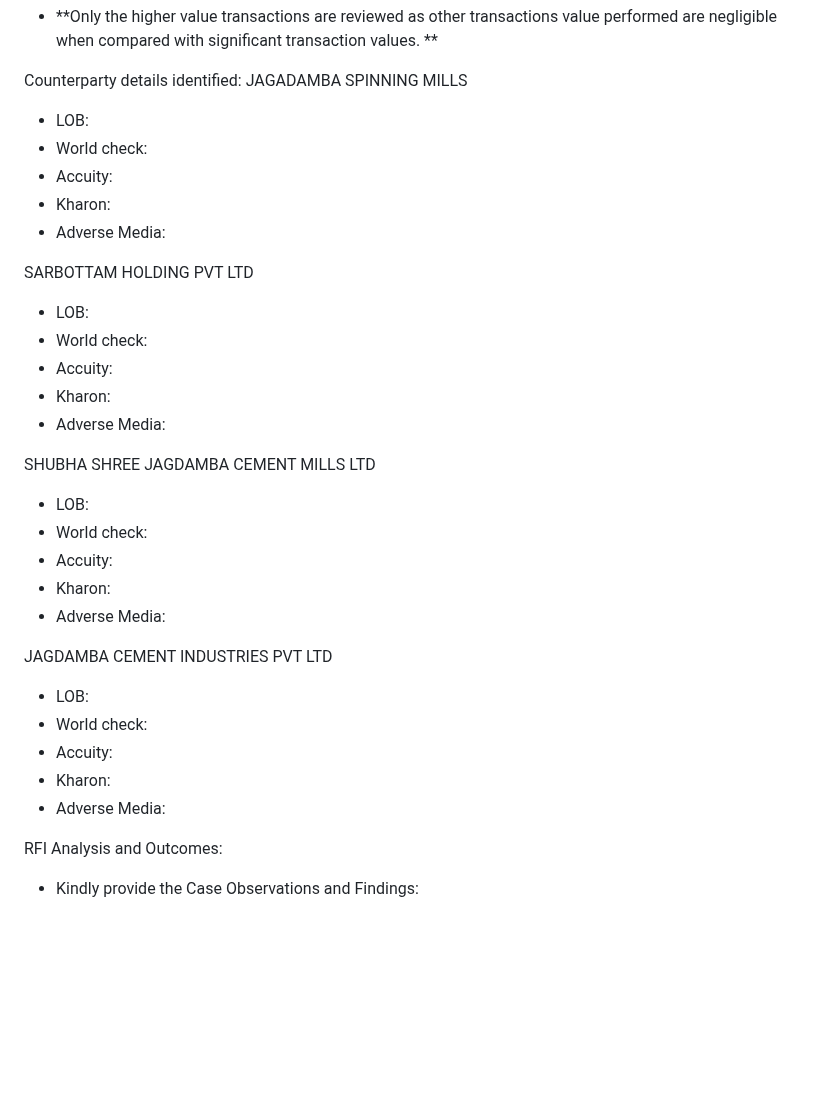
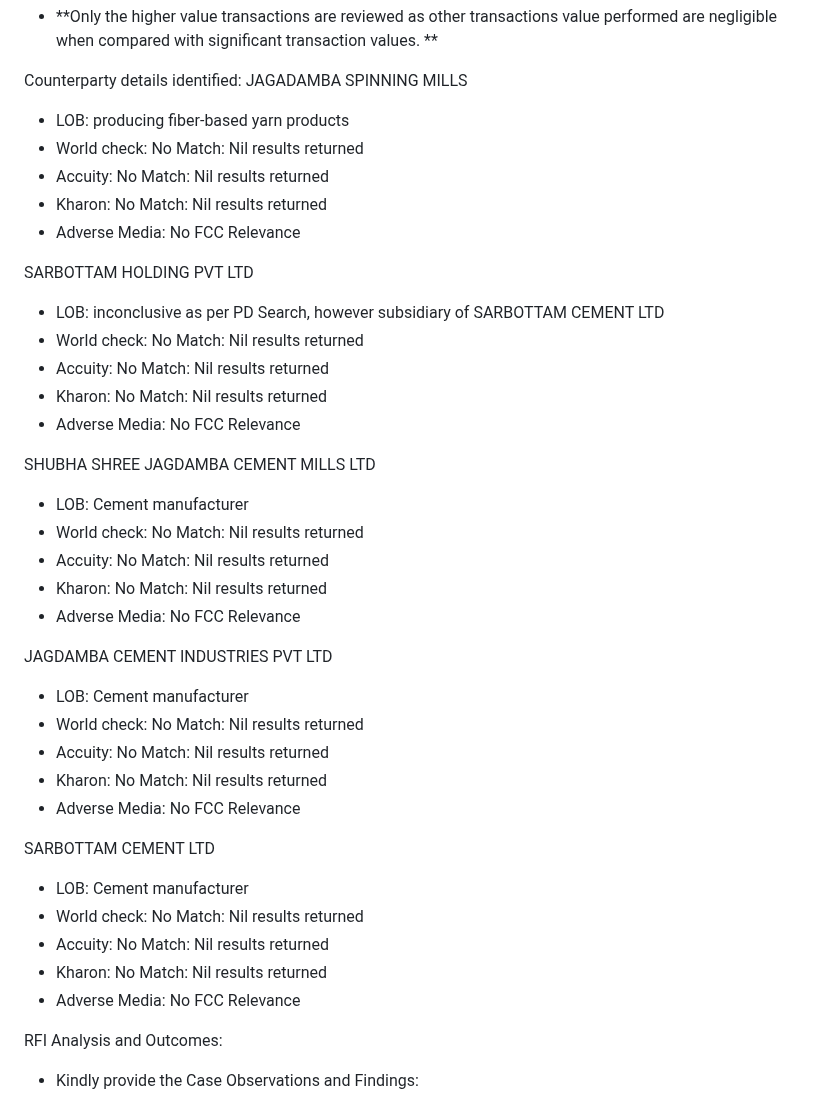
Before and after one commit to premkhumar/FirstProject, a Markdown page: README.md, the part around one of its changes. Rendered like a GitHub page; blank space fills up the shorter version.

```diff
--- a/README.md
+++ b/README.md
@@ -52,32 +51,39 @@ Counterparties & Transaction Analysis:
 
 Counterparty details identified:
 JAGADAMBA SPINNING MILLS
--	LOB:
--	World check:
--	Accuity:
--	Kharon:
--	Adverse Media:
+-	LOB: producing fiber-based yarn products
+-	World check: No Match: Nil results returned
+-	Accuity: No Match: Nil results returned
+-	Kharon: No Match: Nil results returned
+-	Adverse Media: No FCC Relevance
 
 SARBOTTAM HOLDING PVT LTD
--	LOB:
--	World check:
--	Accuity:
--	Kharon:
--	Adverse Media:
+-	LOB: inconclusive as per PD Search, however subsidiary of SARBOTTAM CEMENT LTD
+-	World check: No Match: Nil results returned
+-	Accuity: No Match: Nil results returned
+-	Kharon: No Match: Nil results returned
+-	Adverse Media: No FCC Relevance
 
 SHUBHA SHREE JAGDAMBA CEMENT MILLS LTD
--	LOB:
--	World check:
--	Accuity:
--	Kharon:
--	Adverse Media:
+-	LOB: Cement manufacturer
+-	World check: No Match: Nil results returned
+-	Accuity: No Match: Nil results returned
+-	Kharon: No Match: Nil results returned
+-	Adverse Media: No FCC Relevance
 
 JAGDAMBA CEMENT INDUSTRIES PVT LTD
--	LOB:
--	World check:
--	Accuity:
--	Kharon:
--	Adverse Media:
+-	LOB: Cement manufacturer
+-	World check: No Match: Nil results returned
+-	Accuity: No Match: Nil results returned
+-	Kharon: No Match: Nil results returned
+-	Adverse Media: No FCC Relevance
+
+SARBOTTAM CEMENT LTD
+-	LOB: Cement manufacturer
+-	World check: No Match: Nil results returned
+-	Accuity: No Match: Nil results returned
+-	Kharon: No Match: Nil results returned
+-	Adverse Media: No FCC Relevance
 
 RFI Analysis and Outcomes:
 -	Kindly provide the
```
Also changed, not shown: other parts of README.md (+0 -1 lines).
